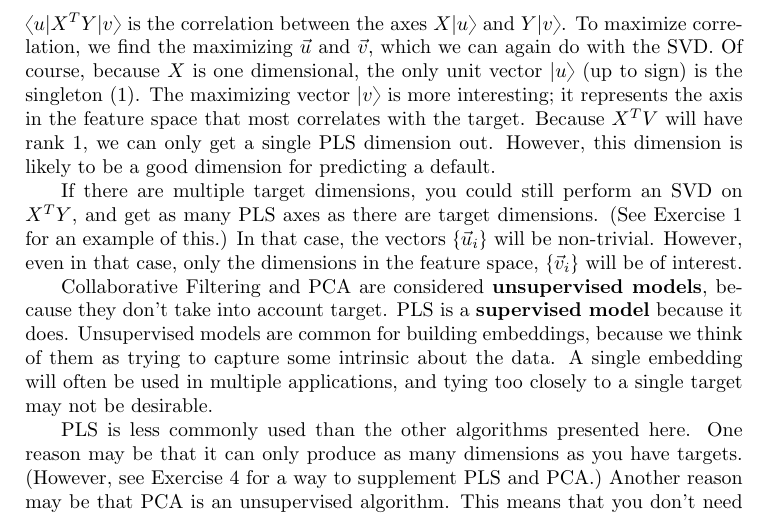
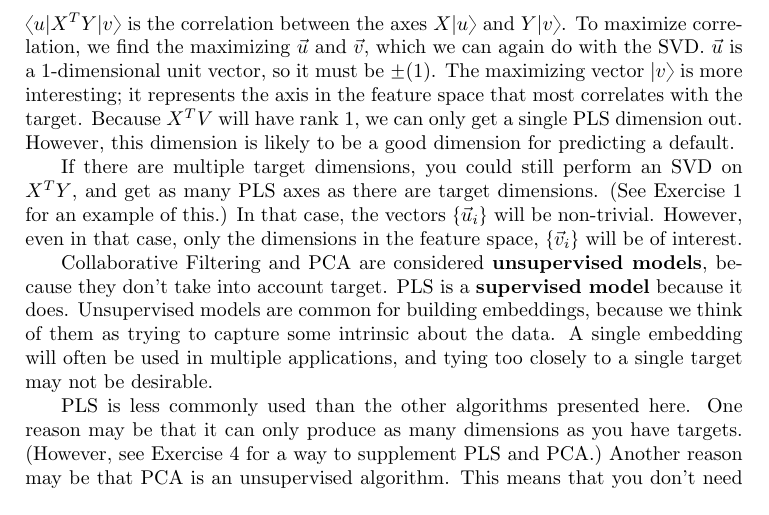
Before and after one commit to gaffney2010/twkla, a LaTeX book (twkla/source/linalg.tex): part of page 36 of 39, cut so that both start at the same text. Compiled offline with pdfLaTeX.

Commit message:
Finished edit

```diff
--- a/twkla/source/linalg.tex
+++ b/twkla/source/linalg.tex
@@ -1242,7 +1242,7 @@ $$
 
 In the previous section, we may have rejected number of bankruptcies too quickly.  Though it's uncommon, it may be very predictive of a default.  If so, we should include it.  Instead of looking at variance of the feature space by itself, {\bf Partial Least Squares (PLS)}\footnote{Don't try to make sense of the name.} tries to find those axes that most correlate with the target.
 
-Continuing the example, say that the target is loan default ($1$ for default and $0$ for no default).  We have historical data which says whether users with a given profile defaulted.  With $n$ historical data points, we put these targets in a $n\times 1$ matrix $X$.  We also have features for these data points, an $n\times m$ matrix $Y$.  $X^TY$ is a $1\times m$ matrix, where each entry $(X^TY)_{1j}$ is correlation coefficient of the $j$-th dimension of $Y$ with the target variable, provide that $X$ and $Y$ are normalized.  $\langle u|X^TY|v\rangle$ is the correlation between the axes $X|u\rangle$ and $Y|v\rangle$.  To maximize correlation, we find the maximizing $\vec u$ and $\vec v$, which we can again do with the SVD.  Of course, because $X$ is one dimensional, the only unit vector $|u\rangle$ (up to sign) is the singleton $(1)$.  The maximizing vector $|v\rangle$ is more interesting; it represents the axis in the feature space that most correlates with the target.  Because $X^TV$ will have rank $1$, we can only get a single PLS dimension out.  However, this dimension is likely to be a good dimension for predicting a default.
+Continuing the example, say that the target is loan default ($1$ for default and $0$ for no default).  We have historical data which says whether users with a given profile defaulted.  With $n$ historical data points, we put these targets in a $n\times 1$ matrix $X$.  We also have features for these data points, an $n\times m$ matrix $Y$.  $X^TY$ is a $1\times m$ matrix, where each entry $(X^TY)_{1j}$ is correlation coefficient of the $j$-th dimension of $Y$ with the target variable, provide that $X$ and $Y$ are normalized.  $\langle u|X^TY|v\rangle$ is the correlation between the axes $X|u\rangle$ and $Y|v\rangle$.  To maximize correlation, we find the maximizing $\vec u$ and $\vec v$, which we can again do with the SVD.  $\vec u$ is a $1$-dimensional unit vector, so it must be $\pm (1)$.  The maximizing vector $|v\rangle$ is more interesting; it represents the axis in the feature space that most correlates with the target.  Because $X^TV$ will have rank $1$, we can only get a single PLS dimension out.  However, this dimension is likely to be a good dimension for predicting a default.
 
 If there are multiple target dimensions, you could still perform an SVD on $X^TY$, and get as many PLS axes as there are target dimensions.  (See Exercise \ref{iris_pls} for an example of this.)  In that case, the vectors $\left\{\vec u_i\right\}$ will be non-trivial.  However, even in that case, only the dimensions in the feature space, $\left\{\vec v_i\right\}$ will be of interest.
 
```
